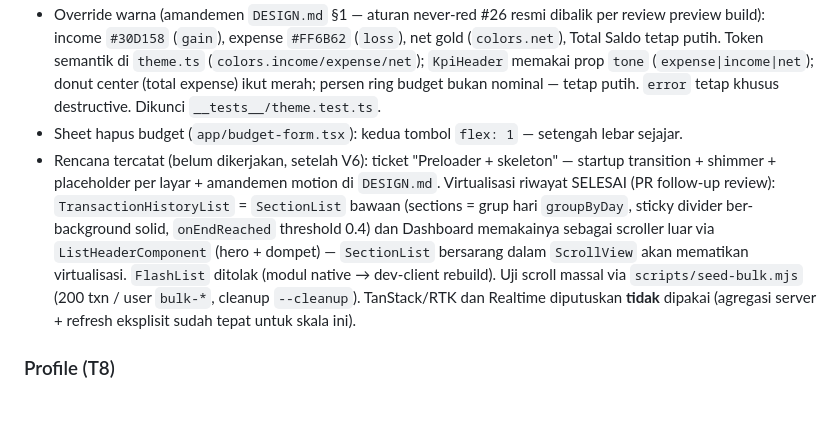
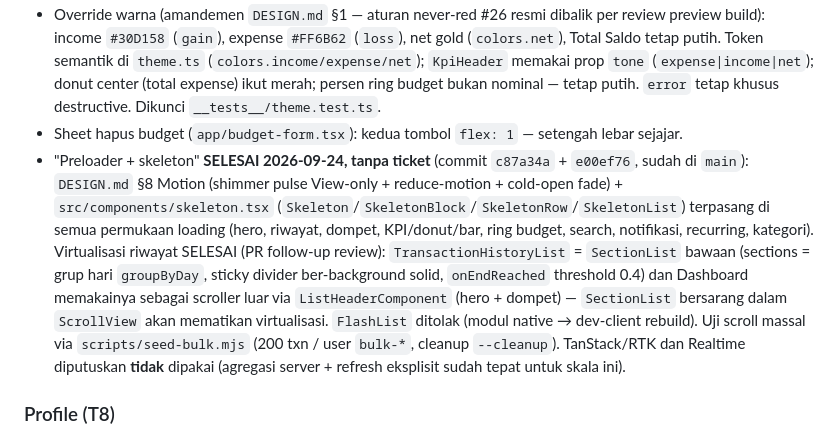
Before and after one commit to Callmerev95/Cashtrix, a Markdown page: AGENTS.md, the part around the change. Rendered like a GitHub page; blank space fills up the shorter version.

```diff
--- a/AGENTS.md
+++ b/AGENTS.md
@@ -83,7 +83,7 @@
 - Guard anti-overlap: `refresh()` wallets/transactions/budgets memakai ulang promise in-flight (`inflight` ref) — pasangan `refreshWallets + refreshBudgets` pasca-save tidak menggandakan query. Analytics sudah punya guard tiket sendiri (`requestId`); recurring punya `catching`.
 - Override warna (amandemen `DESIGN.md` §1 — aturan never-red #26 resmi dibalik per review preview build): income `#30D158` (`gain`), expense `#FF6B62` (`loss`), net gold (`colors.net`), Total Saldo tetap putih. Token semantik di `theme.ts` (`colors.income/expense/net`); `KpiHeader` memakai prop `tone` (`expense|income|net`); donut center (total expense) ikut merah; persen ring budget bukan nominal — tetap putih. `error` tetap khusus destructive. Dikunci `__tests__/theme.test.ts`.
 - Sheet hapus budget (`app/budget-form.tsx`): kedua tombol `flex: 1` — setengah lebar sejajar.
-- Rencana tercatat (belum dikerjakan, setelah V6): ticket "Preloader + skeleton" — startup transition + shimmer + placeholder per layar + amandemen motion di `DESIGN.md`. Virtualisasi riwayat SELESAI (PR follow-up review): `TransactionHistoryList` = `SectionList` bawaan (sections = grup hari `groupByDay`, sticky divider ber-background solid, `onEndReached` threshold 0.4) dan Dashboard memakainya sebagai scroller luar via `ListHeaderComponent` (hero + dompet) — `SectionList` bersarang dalam `ScrollView` akan mematikan virtualisasi. `FlashList` ditolak (modul native → dev-client rebuild). Uji scroll massal via `scripts/seed-bulk.mjs` (200 txn / user `bulk-*`, cleanup `--cleanup`). TanStack/RTK dan Realtime diputuskan **tidak** dipakai (agregasi server + refresh eksplisit sudah tepat untuk skala ini).
+- "Preloader + skeleton" **SELESAI 2026-09-24, tanpa ticket** (commit `c87a34a` + `e00ef76`, sudah di `main`): `DESIGN.md` §8 Motion (shimmer pulse View-only + reduce-motion + cold-open fade) + `src/components/skeleton.tsx` (`Skeleton`/`SkeletonBlock`/`SkeletonRow`/`SkeletonList`) terpasang di semua permukaan loading (hero, riwayat, dompet, KPI/donut/bar, ring budget, search, notifikasi, recurring, kategori). Virtualisasi riwayat SELESAI (PR follow-up review): `TransactionHistoryList` = `SectionList` bawaan (sections = grup hari `groupByDay`, sticky divider ber-background solid, `onEndReached` threshold 0.4) dan Dashboard memakainya sebagai scroller luar via `ListHeaderComponent` (hero + dompet) — `SectionList` bersarang dalam `ScrollView` akan mematikan virtualisasi. `FlashList` ditolak (modul native → dev-client rebuild). Uji scroll massal via `scripts/seed-bulk.mjs` (200 txn / user `bulk-*`, cleanup `--cleanup`). TanStack/RTK dan Realtime diputuskan **tidak** dipakai (agregasi server + refresh eksplisit sudah tepat untuk skala ini).
 
 ### Profile (T8)
 
```
Also changed, not shown: specs/tickets.md (+2 -2 lines).
